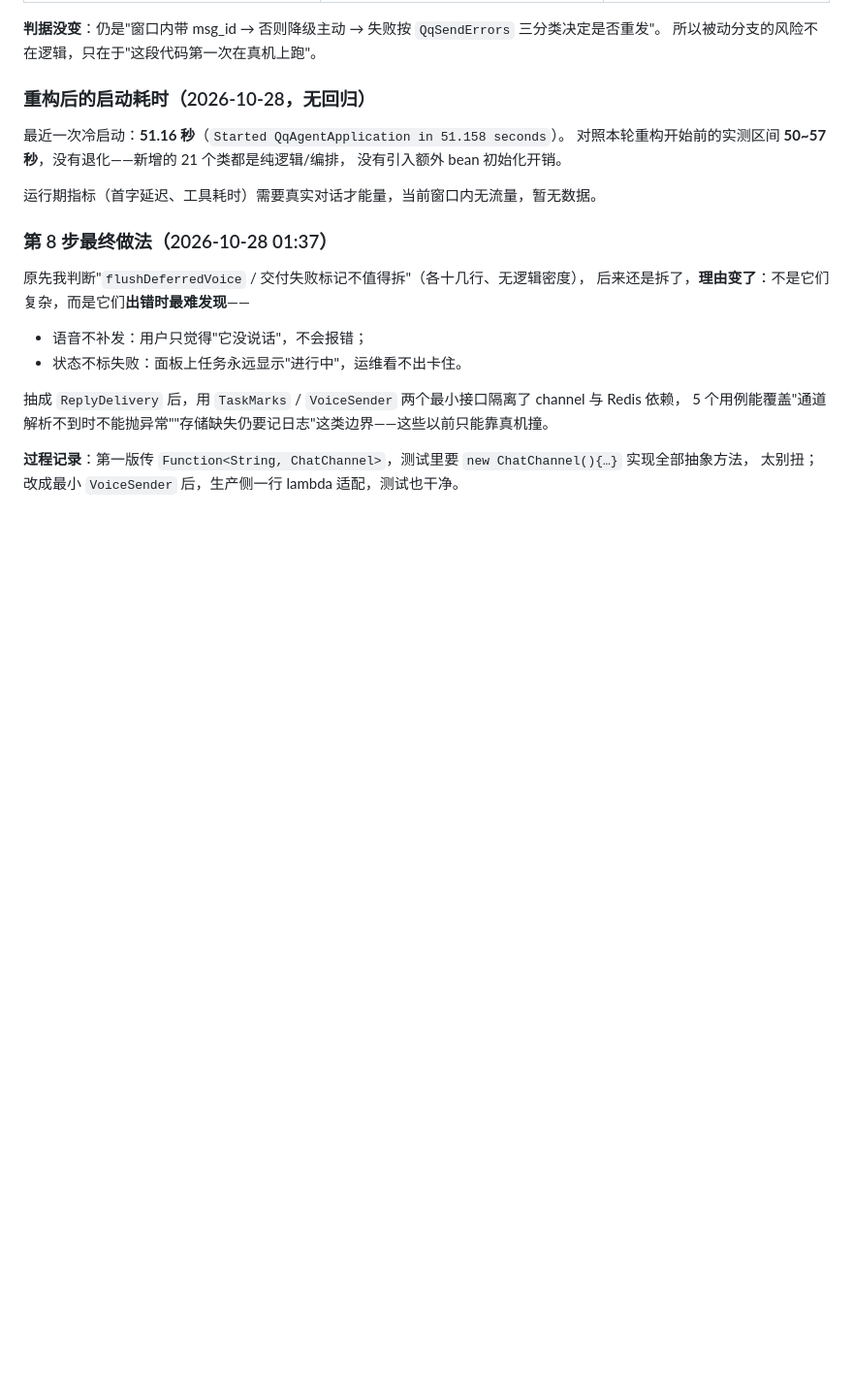
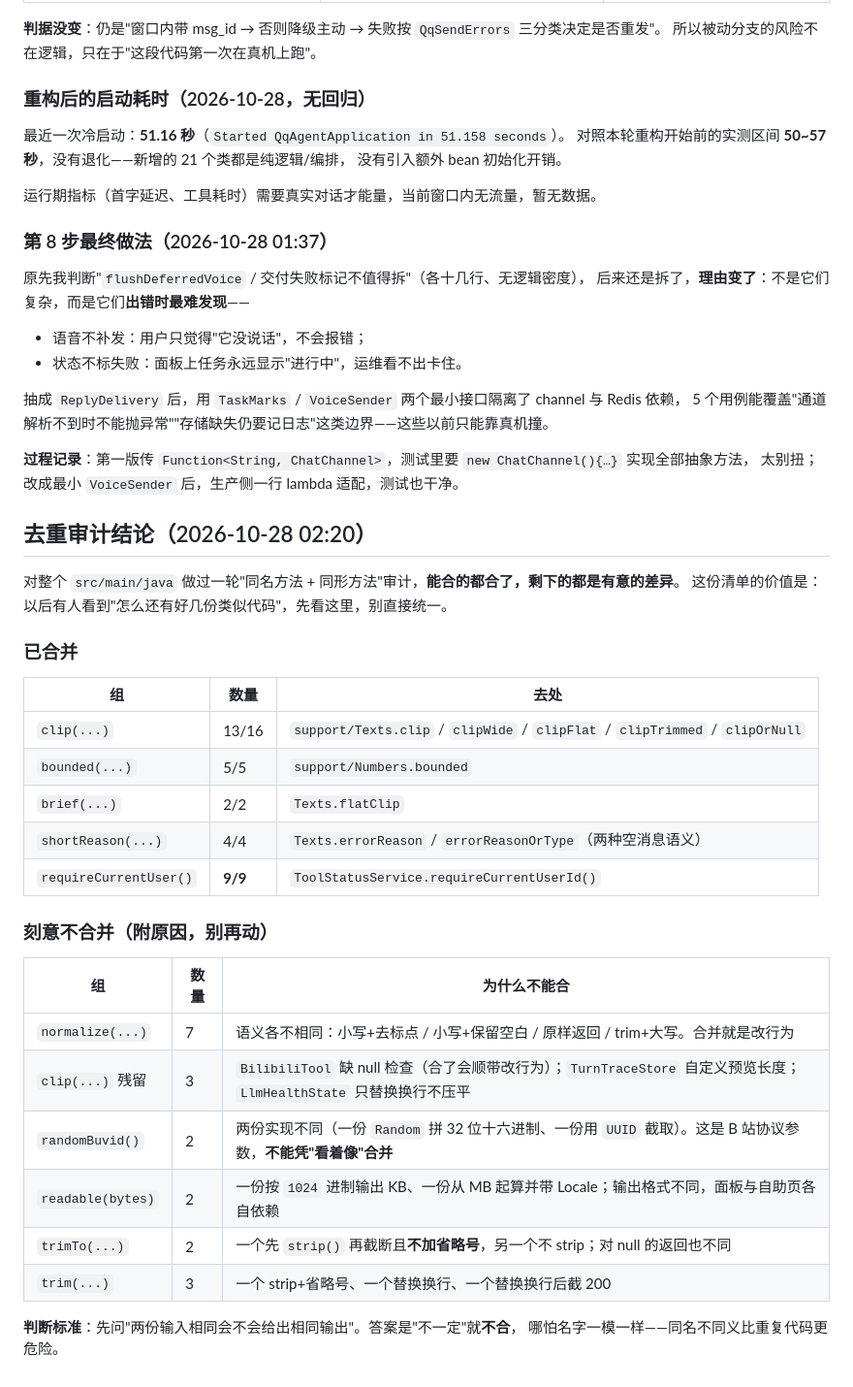
Before and after one commit to liche719/qq-agent, a Markdown page: docs/refactor.md, the part around the change. Shown at 97% size. Rendered like a GitHub page; blank space fills up the shorter version.

Commit message:
docs: dedupe audit - what was merged and what must not be

```diff
--- a/docs/refactor.md
+++ b/docs/refactor.md
@@ -374,3 +374,31 @@ curl -sk -X POST https://127.0.0.1/api/admin/actions/alerts/test -H "X-Agent-Adm
 
 **过程记录**：第一版传 `Function<String, ChatChannel>`，测试里要 `new ChatChannel(){…}` 实现全部抽象方法，
 太别扭；改成最小 `VoiceSender` 后，生产侧一行 lambda 适配，测试也干净。
+## 去重审计结论（2026-10-28 02:20）
+
+对整个 `src/main/java` 做过一轮"同名方法 + 同形方法"审计，**能合的都合了，剩下的都是有意的差异**。
+这份清单的价值是：以后有人看到"怎么还有好几份类似代码"，先看这里，别直接统一。
+
+### 已合并
+
+| 组 | 数量 | 去处 |
+|---|---|---|
+| `clip(...)` | 13/16 | `support/Texts.clip` / `clipWide` / `clipFlat` / `clipTrimmed` / `clipOrNull` |
+| `bounded(...)` | 5/5 | `support/Numbers.bounded` |
+| `brief(...)` | 2/2 | `Texts.flatClip` |
+| `shortReason(...)` | 4/4 | `Texts.errorReason` / `errorReasonOrType`（两种空消息语义） |
+| `requireCurrentUser()` | **9/9** | `ToolStatusService.requireCurrentUserId()` |
+
+### **刻意不合并**（附原因，别再动）
+
+| 组 | 数量 | 为什么不能合 |
+|---|---|---|
+| `normalize(...)` | 7 | 语义各不相同：小写+去标点 / 小写+保留空白 / 原样返回 / trim+大写。合并就是改行为 |
+| `clip(...)` 残留 | 3 | `BilibiliTool` 缺 null 检查（合了会顺带改行为）；`TurnTraceStore` 自定义预览长度；`LlmHealthState` 只替换换行不压平 |
+| `randomBuvid()` | 2 | 两份实现不同（一份 `Random` 拼 32 位十六进制、一份用 `UUID` 截取）。这是 B 站协议参数，**不能凭"看着像"合并** |
+| `readable(bytes)` | 2 | 一份按 `1024` 进制输出 KB、一份从 MB 起算并带 Locale；输出格式不同，面板与自助页各自依赖 |
+| `trimTo(...)` | 2 | 一个先 `strip()` 再截断且**不加省略号**，另一个不 strip；对 null 的返回也不同 |
+| `trim(...)` | 3 | 一个 strip+省略号、一个替换换行、一个替换换行后截 200 |
+
+**判断标准**：先问"两份输入相同会不会给出相同输出"。答案是"不一定"就**不合**，
+哪怕名字一模一样——同名不同义比重复代码更危险。
```
Also changed, not shown: docs/refactor-summary.md (+1 -1 lines).
